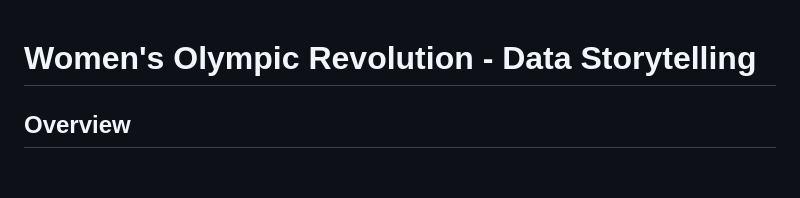
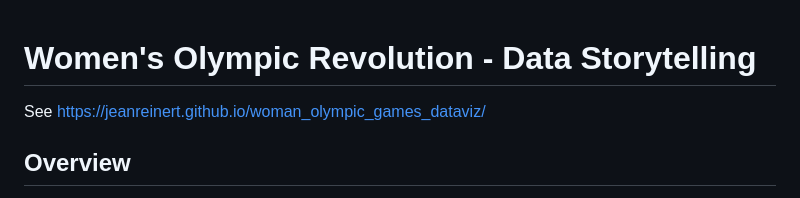
Before and after one commit to jeanreinert/woman_olympic_games_dataviz, a Markdown page: README.md, the part around the change. Rendered like a GitHub page; blank space fills up the shorter version.

Commit message:
Revise README.md for clarity and updates
Updated project overview and features sections in README.md to include a link and improve formatting.

```diff
--- a/README.md
+++ b/README.md
@@ -1,4 +1,6 @@
 # Women's Olympic Revolution - Data Storytelling
+
+See https://jeanreinert.github.io/woman_olympic_games_dataviz/
 
 ## Overview
 This project is an interactive data visualization and storytelling web application that explores the evolution and impact of female participation in the Olympic Games from 1896 to 2016. It highlights how women overcame early prohibitions, broke records, and transformed the performance of nations on the world's biggest sporting stage.
```
